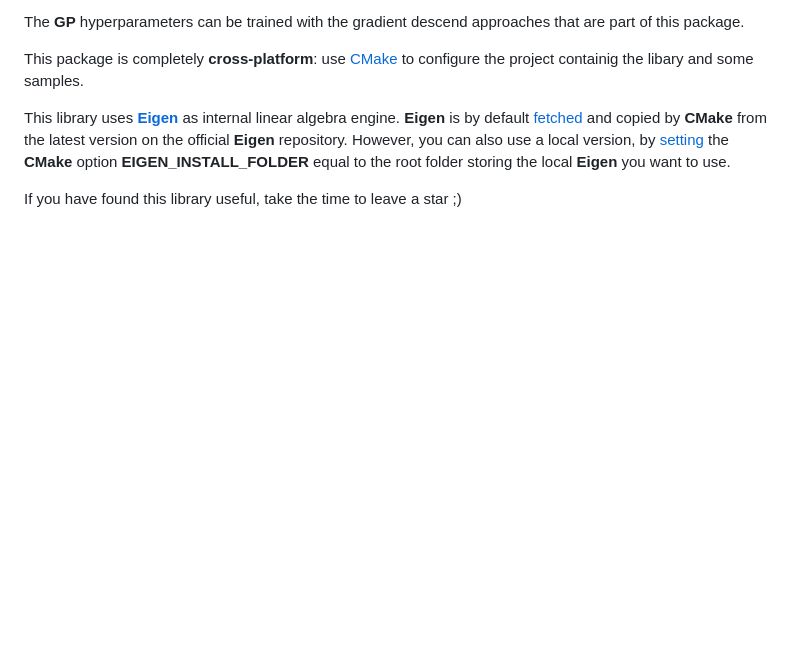
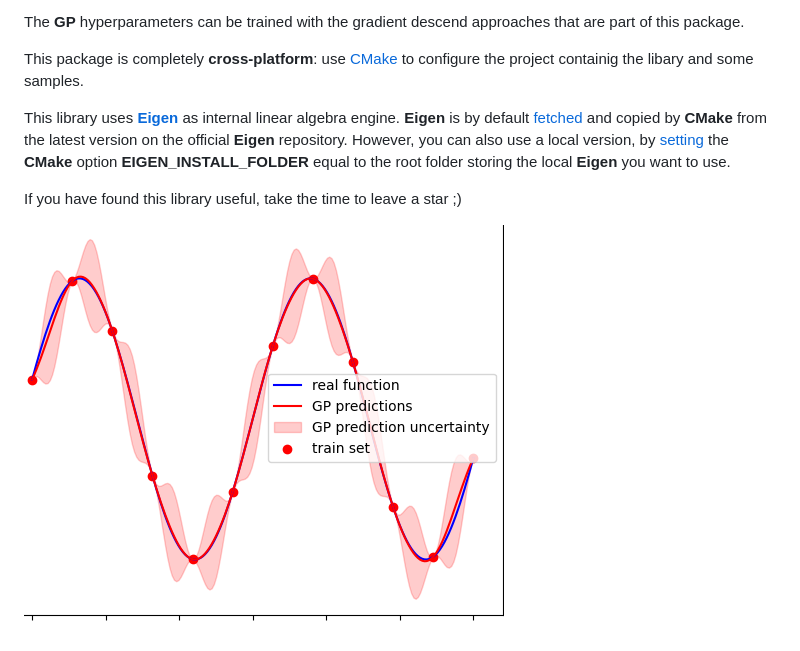
Before and after one commit to andreacasalino/GaussianProcesses, a Markdown page: README.md, the part around the change. Drawn GitHub-style; pictures changed too: sample.png (added); blank space fills up the shorter version.

Commit message:
image added

```diff
--- a/README.md
+++ b/README.md
@@ -16,3 +16,5 @@ This library uses [**Eigen**](https://gitlab.com/libeigen/eigen) as internal lin
 However, you can also use a local version, by [setting](https://www.youtube.com/watch?v=LxHV-KNEG3k&t=1s) the **CMake** option **EIGEN_INSTALL_FOLDER** equal to the root folder storing the local **Eigen** you want to use.
 
 If you have found this library useful, take the time to leave a star ;)
+
+![How the predictions with Gaussian Processes look like:](sample.png)
```
